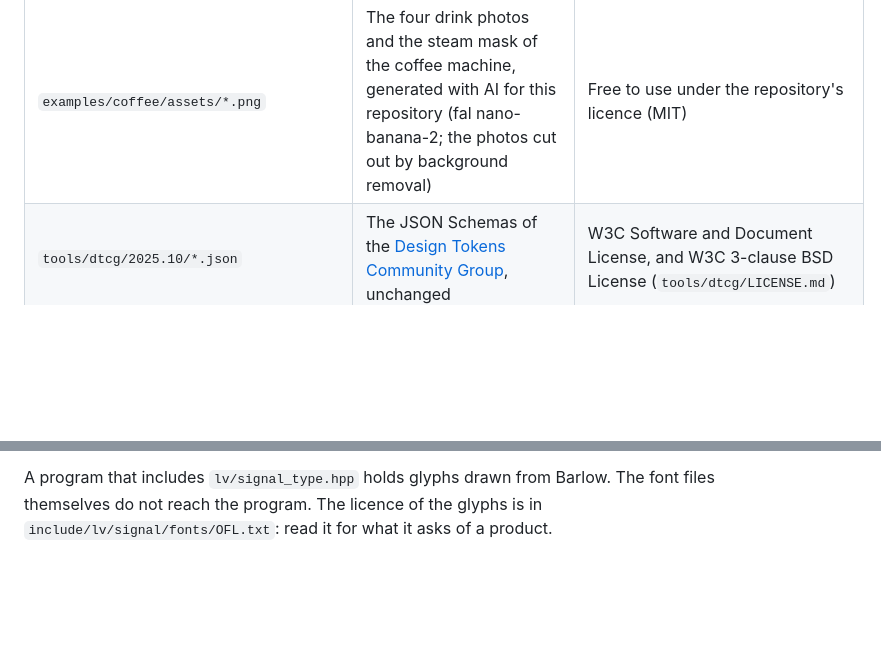
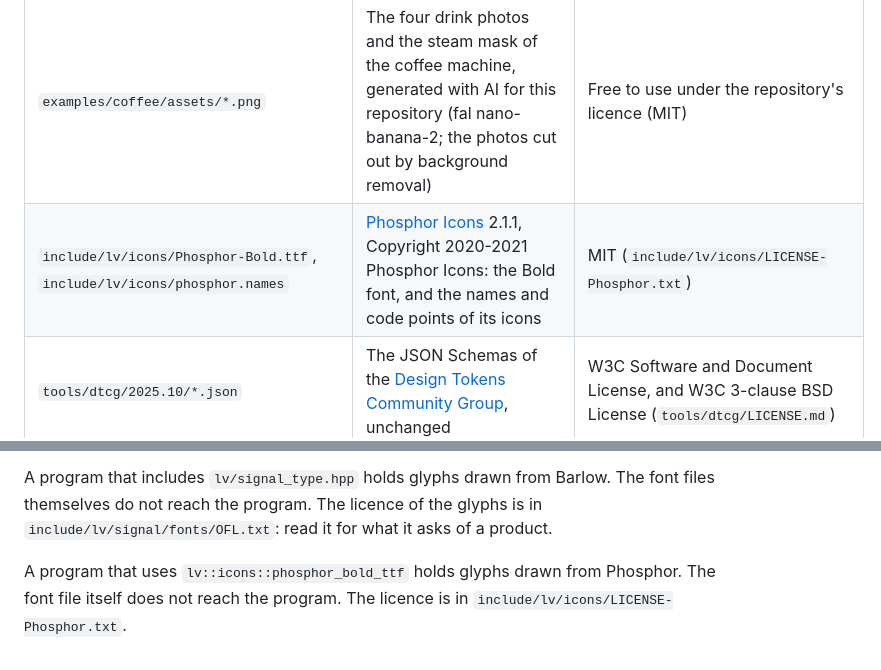
Before and after one commit to filipsajdak/lvgl26, a Markdown page: NOTICE.md, 2 parts joined by grey strips. GitHub-like rendering; blank space fills up the shorter version.

```diff
--- a/NOTICE.md
+++ b/NOTICE.md
@@ -9,9 +9,12 @@ lvgl26 is under the MIT licence (see [LICENSE](LICENSE)). The parts below come f
 | `include/lv/signal/fonts/*.ttf` | Copies of the three files above, for `lv/signal_type.hpp` to embed | SIL Open Font License 1.1 (`include/lv/signal/fonts/OFL.txt`) |
 | `examples/coffee/*/fonts/Barlow-Medium.ttf`, `examples/coffee/*/design/fonts/Barlow-Medium.ttf` | Copies of `site/media/fonts/Barlow-Medium.ttf`, for the steps of the coffee machine tutorial to embed | SIL Open Font License 1.1 (the `OFL.txt` beside each copy) |
 | `examples/coffee/assets/*.png` | The four drink photos and the steam mask of the coffee machine, generated with AI for this repository (fal nano-banana-2; the photos cut out by background removal) | Free to use under the repository's licence (MIT) |
+| `include/lv/icons/Phosphor-Bold.ttf`, `include/lv/icons/phosphor.names` | [Phosphor Icons](https://github.com/phosphor-icons/web) 2.1.1, Copyright 2020-2021 Phosphor Icons: the Bold font, and the names and code points of its icons | MIT (`include/lv/icons/LICENSE-Phosphor.txt`) |
 | `tools/dtcg/2025.10/*.json` | The JSON Schemas of the [Design Tokens Community Group](https://github.com/design-tokens/community-group), unchanged | W3C Software and Document License, and W3C 3-clause BSD License (`tools/dtcg/LICENSE.md`) |
 | `design/signal` | See [design/signal/NOTICE.md](design/signal/NOTICE.md) | |
 
 A program that uses `lv::font` or `lv::typeface` is built with `coverage.hpp`. That code runs in the compiler only: none of it reaches the program. The font file you embed has its own licence, which says whether its glyphs may be put into a device.
 
 A program that includes `lv/signal_type.hpp` holds glyphs drawn from Barlow. The font files themselves do not reach the program. The licence of the glyphs is in `include/lv/signal/fonts/OFL.txt`: read it for what it asks of a product.
+
+A program that uses `lv::icons::phosphor_bold_ttf` holds glyphs drawn from Phosphor. The font file itself does not reach the program. The licence is in `include/lv/icons/LICENSE-Phosphor.txt`.
```
Also changed, not shown: docs/media/icons.png (added), 16 other files.
